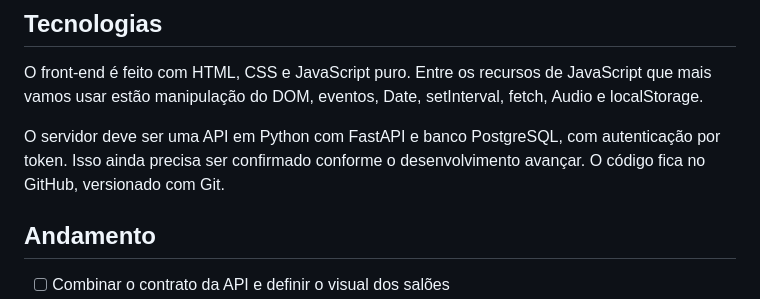
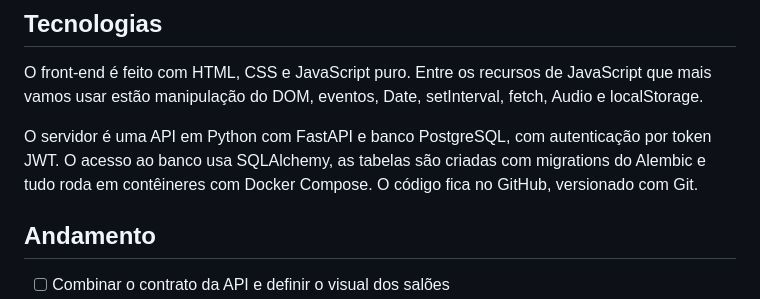
Before and after one commit to felipebsa/Democrapsulas, a Markdown page: README.md, the part around the change. Drawn GitHub-style.

Commit message:
docs: update backend stack description in readme

```diff
--- a/README.md
+++ b/README.md
@@ -58,7 +58,7 @@ Cada salão terá músicas candidatas, três na primeira versão e cinco depois.
 
 O front-end é feito com HTML, CSS e JavaScript puro. Entre os recursos de JavaScript que mais vamos usar estão manipulação do DOM, eventos, Date, setInterval, fetch, Audio e localStorage.
 
-O servidor deve ser uma API em Python com FastAPI e banco PostgreSQL, com autenticação por token. Isso ainda precisa ser confirmado conforme o desenvolvimento avançar. O código fica no GitHub, versionado com Git.
+O servidor é uma API em Python com FastAPI e banco PostgreSQL, com autenticação por token JWT. O acesso ao banco usa SQLAlchemy, as tabelas são criadas com migrations do Alembic e tudo roda em contêineres com Docker Compose. O código fica no GitHub, versionado com Git.
 
 ## Andamento
 
```
